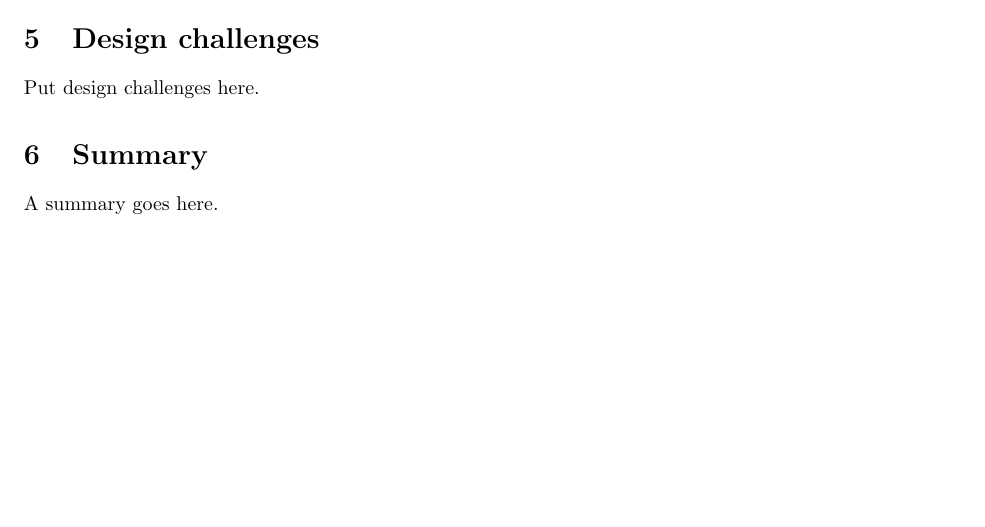
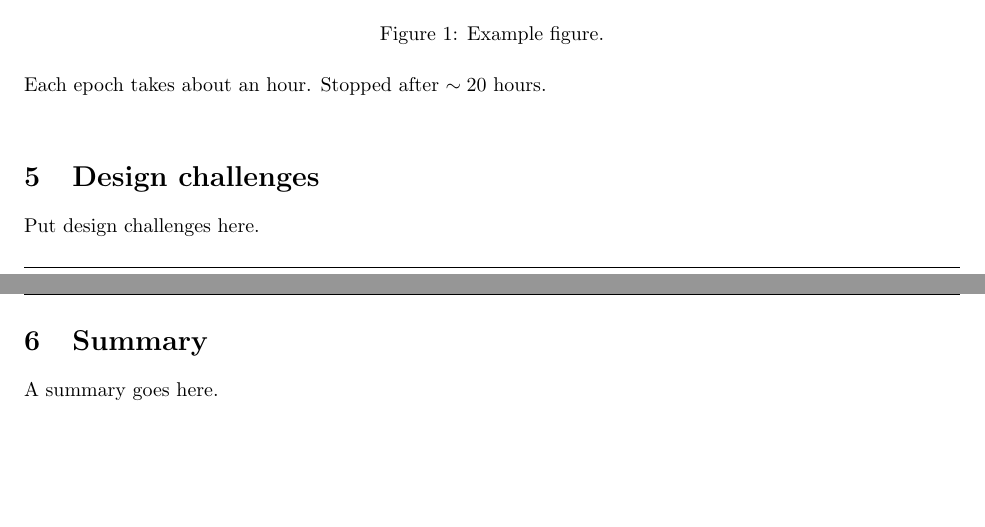
Before and after one commit to corywalker/breakout_rl, a LaTeX problem sheet (report/assignment.tex): part of page 2 of 2 before the commit and two parts of pages 2 and 3 of 3 after it, the two joined at a grey line, cut at the place of the change. Compiled offline with pdfLaTeX.

Commit message:
Add figures from presentation.

```diff
--- a/report/assignment.tex
+++ b/report/assignment.tex
@@ -102,6 +102,12 @@ Cory's section goes here.
 \subsection{Double DQN formulation}
 \subsection{Implementation}
 \subsection{Results}
+\begin{figure}[H]
+  \centering
+  \includegraphics[width=120mm]{dqn_rewardper.pdf}
+  \caption{Example figure.}
+\end{figure}
+Each epoch takes about an hour. Stopped after $\sim 20$ hours.\\
 
 \section{Design challenges}
 Put design challenges here.
```
Also changed, not shown: report/breakout-learn.pdf (added), report/deep_q_network.pdf (added), report/dqn_meanq.pdf (added), report/dqn_rewardper.pdf (added), report/tmp.jpg (added), report/tmp2.jpg (added).
